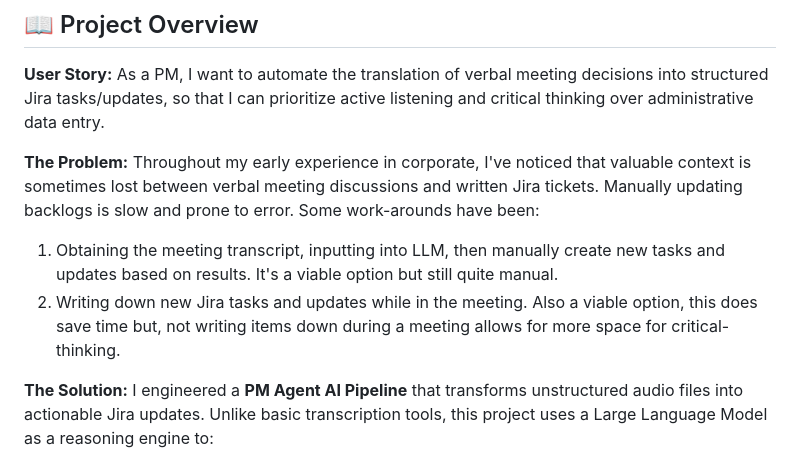
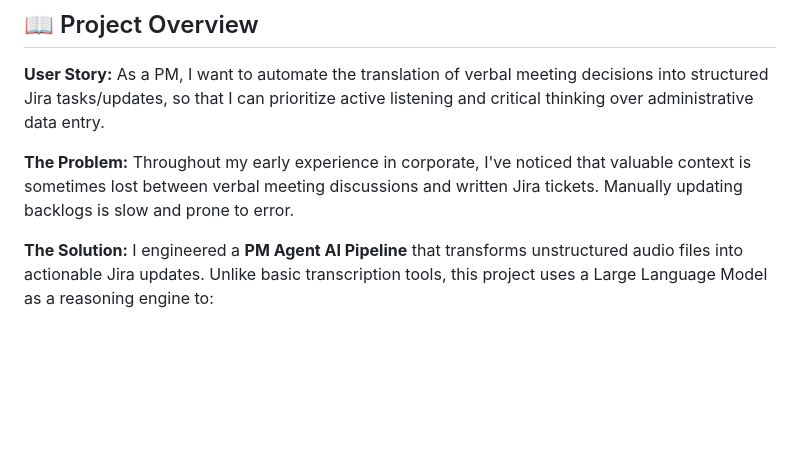
Before and after one commit to javamesql/AI-Powered-Meeting-to-Jira-Task-Workflow, a Markdown page: README.md, the part around the change. Drawn GitHub-style; blank space fills up the shorter version.

```diff
--- a/README.md
+++ b/README.md
@@ -23,10 +23,7 @@
 As a PM, I want to automate the translation of verbal meeting decisions into structured Jira tasks/updates, so that I can prioritize active listening and critical thinking over administrative data entry.
 
 **The Problem:**
-Throughout my early experience in corporate, I've noticed that valuable context is sometimes lost between verbal meeting discussions and written Jira tickets. Manually updating backlogs is slow and prone to error. Some work-arounds have been:
-
-1. Obtaining the meeting transcript, inputting into LLM, then manually create new tasks and updates based on results. It's a viable option but still quite manual.
-2. Writing down new Jira tasks and updates while in the meeting. Also a viable option, this does save time but, not writing items down during a meeting allows for more space for critical-thinking.
+Throughout my early experience in corporate, I've noticed that valuable context is sometimes lost between verbal meeting discussions and written Jira tickets. Manually updating backlogs is slow and prone to error.
 
 **The Solution:**
 I engineered a **PM Agent AI Pipeline** that transforms unstructured audio files into actionable Jira updates. Unlike basic transcription tools, this project uses a Large Language Model as a reasoning engine to:
```
